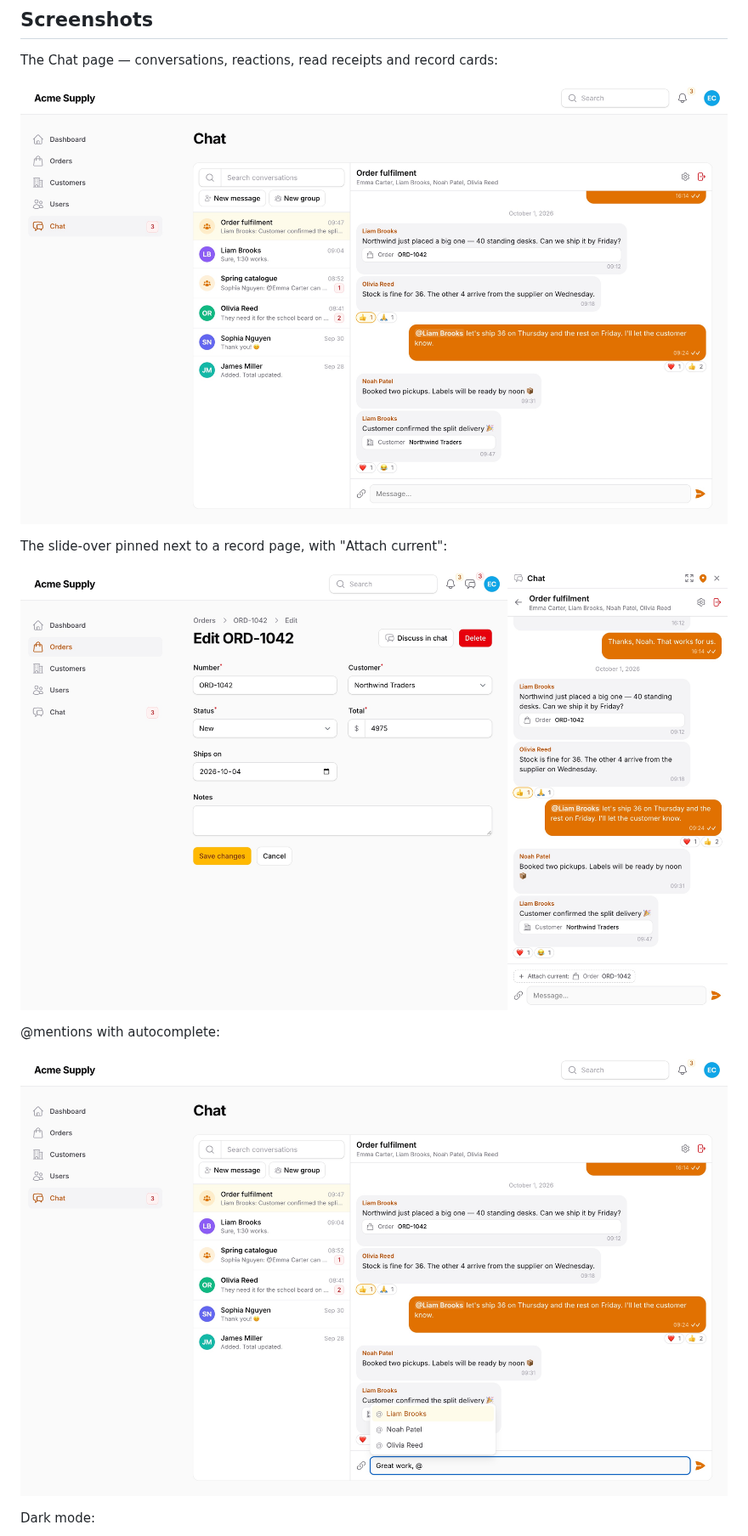
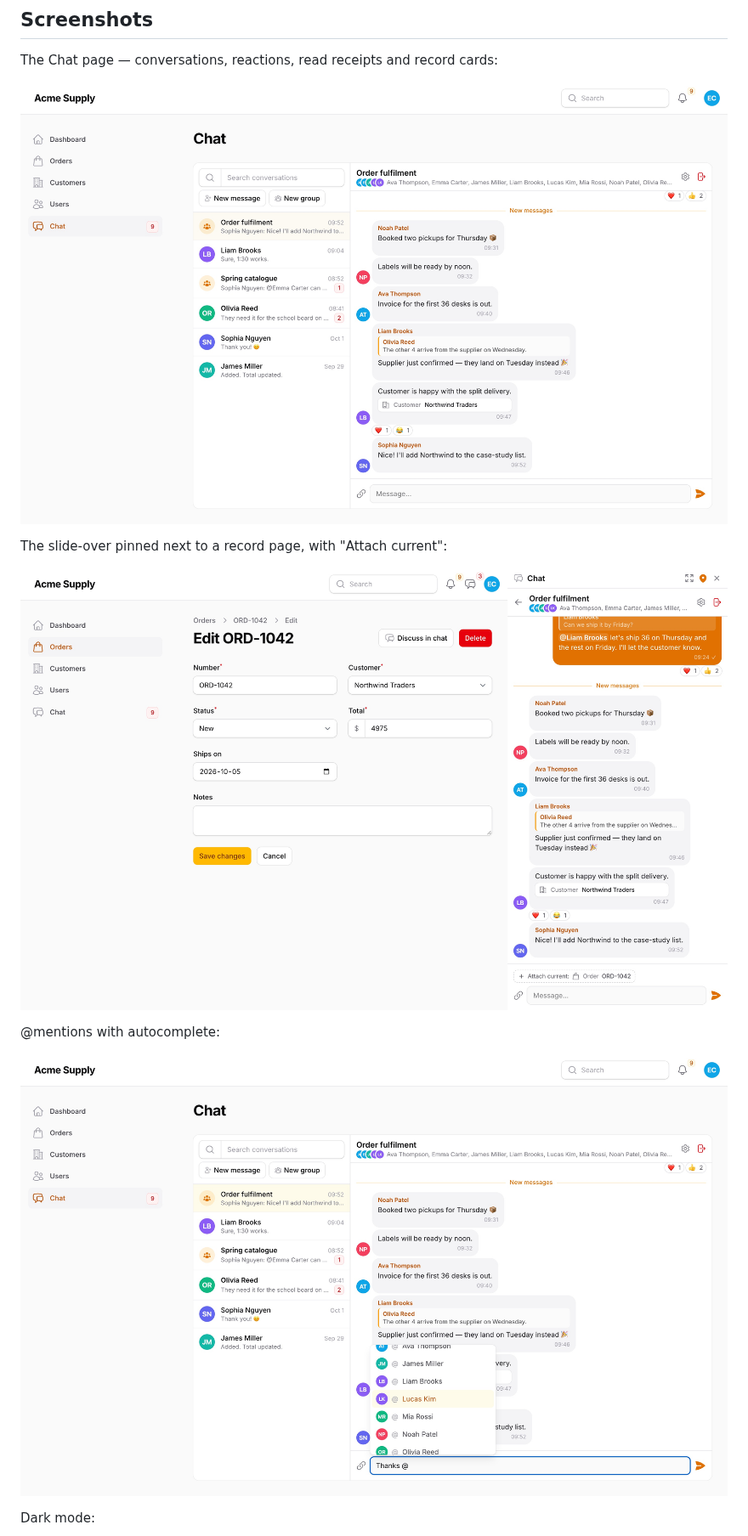
Before and after one commit to asignua/filament-chat, a Markdown page: README.md, the part around one of its changes. Shown at 85% size. Rendered like a GitHub page; pictures changed too: art/chat-page.jpg, art/mention.jpg, art/slide-over.jpg.

```diff
--- a/README.md
+++ b/README.md
@@ -36,15 +36,15 @@ Works with or without a websocket server: turn real-time on with one environment
 
 The Chat page — conversations, reactions, read receipts and record cards:
 
-![The Chat page](https://raw.githubusercontent.com/asignua/filament-chat/v1.0.0/art/chat-page.jpg)
+![The Chat page](https://raw.githubusercontent.com/asignua/filament-chat/v1.2.0/art/chat-page.jpg)
 
 The slide-over pinned next to a record page, with "Attach current":
 
-![The slide-over next to a record](https://raw.githubusercontent.com/asignua/filament-chat/v1.0.0/art/slide-over.jpg)
+![The slide-over next to a record](https://raw.githubusercontent.com/asignua/filament-chat/v1.2.0/art/slide-over.jpg)
 
 @mentions with autocomplete:
 
-![Mentions](https://raw.githubusercontent.com/asignua/filament-chat/v1.0.0/art/mention.jpg)
+![Mentions](https://raw.githubusercontent.com/asignua/filament-chat/v1.2.0/art/mention.jpg)
 
 Dark mode:
 
```
Also changed, not shown: other parts of README.md (+5 -3 lines), art/chat-page-dark.jpg, art/cover.jpg.
